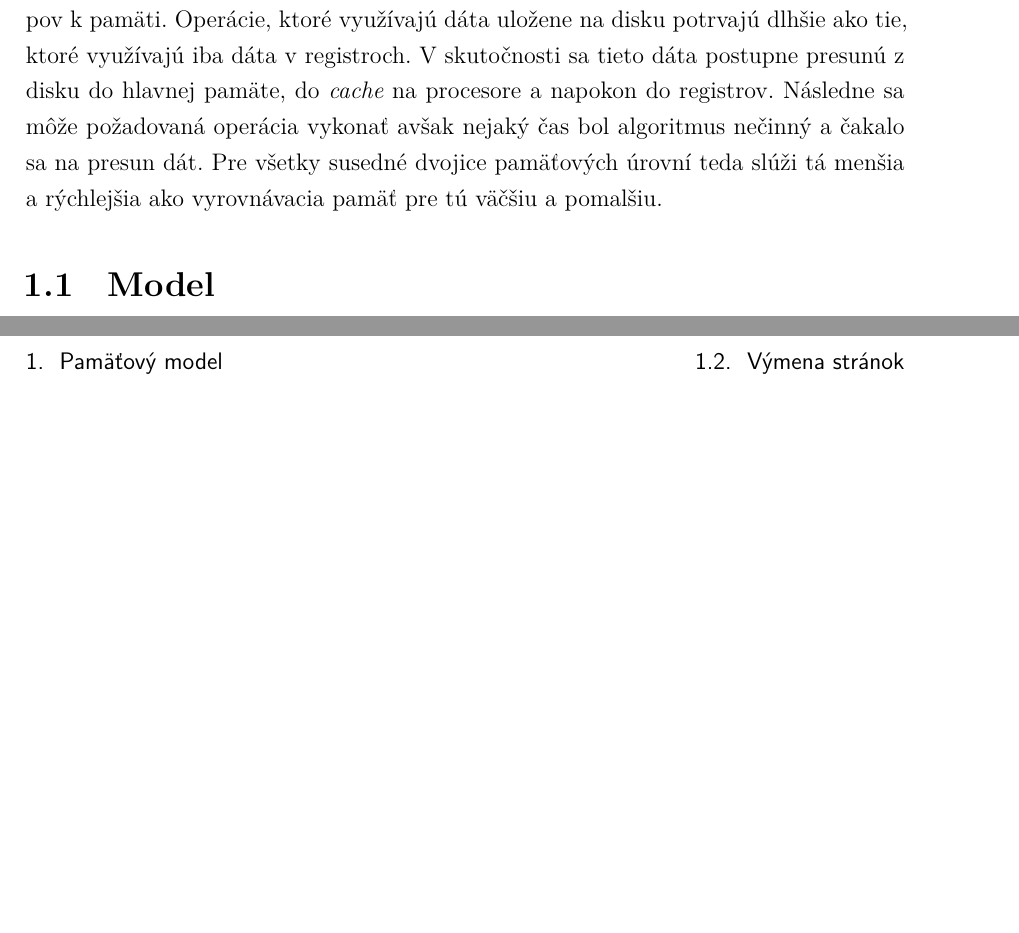
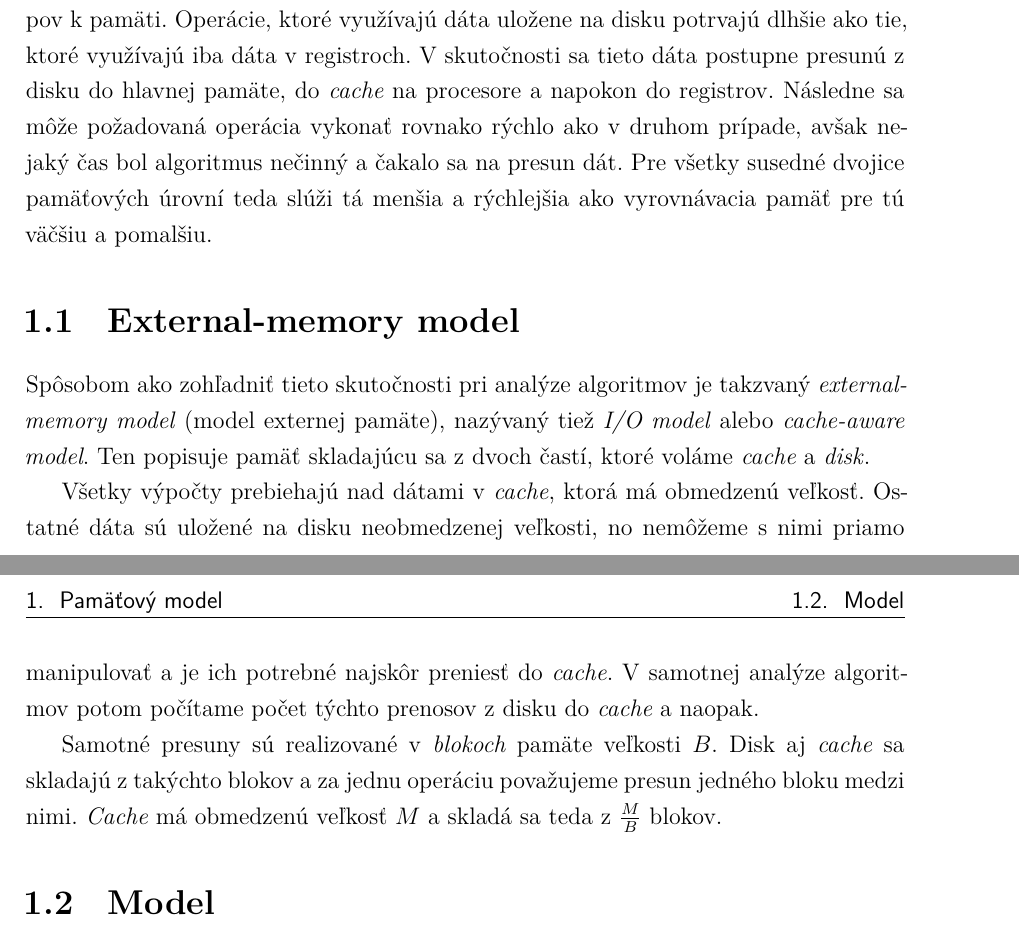
Before and after one commit to lacop/Thesis, a LaTeX thesis (main.tex, which reads 01-model.tex): two parts of pages 11 and 12 of 17, joined at a grey line, cut so that both start at the same text, the shorter picture padded with empty space. Compiled offline with XeLaTeX.

Commit message:
More intro + external-memory model

```diff
--- a/01-model.tex
+++ b/01-model.tex
@@ -10,10 +10,22 @@ V skutočnosti však moderné počítače využívajú niekoľko úrovňovú pam
 \todo{tabulka}
 % TODO: tabulka - uroven, velkost, odozva, rychlost prenosu, velkost bloku, ... + referencie
 
-Dôsledkom tejto hierarchie je závislosť výslednej rýchlosti algoritmu od jeho prístupov k pamäti. Operácie, ktoré využívajú dáta uložene na disku potrvajú dlhšie ako tie, ktoré využívajú iba dáta v registroch. V skutočnosti sa tieto dáta postupne presunú z disku do hlavnej pamäte, do \cache na procesore a napokon do registrov. Následne sa môže požadovaná operácia vykonať avšak nejaký čas bol algoritmus nečinný a čakalo sa na presun dát. Pre všetky susedné dvojice pamäťových úrovní teda slúži tá menšia a rýchlejšia ako vyrovnávacia pamäť pre tú väčšiu a pomalšiu.
+Dôsledkom tejto hierarchie je závislosť výslednej rýchlosti algoritmu od jeho prístupov k pamäti. Operácie, ktoré využívajú dáta uložene na disku potrvajú dlhšie ako tie, ktoré využívajú iba dáta v registroch. V skutočnosti sa tieto dáta postupne presunú z disku do hlavnej pamäte, do \cache na procesore a napokon do registrov. Následne sa môže požadovaná operácia vykonať rovnako rýchlo ako v druhom prípade, avšak nejaký čas bol algoritmus nečinný a čakalo sa na presun dát. Pre všetky susedné dvojice pamäťových úrovní teda slúži tá menšia a rýchlejšia ako vyrovnávacia pamäť pre tú väčšiu a pomalšiu.
+
+\section{External-memory model}
+Spôsobom ako zohľadniť tieto skutočnosti pri analýze algoritmov je takzvaný \emph{external-memory model} (model externej pamäte), nazývaný tiež \emph{I/O model} alebo \emph{cache-aware model}. Ten popisuje pamäť skladajúcu sa z dvoch častí, ktoré voláme \cache a \disk.
+
+Všetky výpočty prebiehajú nad dátami v \cache, ktorá má obmedzenú veľkosť. Ostatné dáta sú uložené na disku neobmedzenej veľkosti, no nemôžeme s nimi priamo manipulovať a je ich potrebné najskôr preniesť do \cache. V samotnej analýze algoritmov potom počítame počet týchto prenosov z disku do \cache a naopak.
+
+Samotné presuny sú realizované v \emph{blokoch} pamäte veľkosti $B$. Disk aj \cache sa skladajú z takýchto blokov a za jednu operáciu považujeme presun jedného bloku medzi nimi. \Cache má obmedzenú veľkosť $M$ a skladá sa teda z $\frac{M}{B}$ blokov.
 
 
 
+
+
+
+
+%%%%%%%%%%%%%%%%%%%%%%%%%%%%%%%%%%%%%%%% OLD %%%%%%%%%%%%%%%%%%%%%%%%%%%%%%%%%%%%%%%
 
 
 %Skôr, ako popíšeme \obliv model návrhu a analýzy algoritmov, uvedieme
--- a/main.tex
+++ b/main.tex
@@ -36,6 +36,7 @@
 \usepackage[bottom]{footmisc} % Move footnotes to the bottom
 
 \usepackage[binary-units=true]{siunitx} % SI units + binary prefix (Mi, Gi, ...)
+\usepackage{xspace} % Smart space for macros
 
 % Figures
 \usepackage{graphicx}
@@ -87,9 +88,11 @@
 }
 
 % Shortcuts
-\newcommand{\cache}{\emph{cache} }
-\newcommand{\aware}{\emph{cache-aware} }
-\newcommand{\obliv}{\emph{cache-oblivious} }
+\newcommand{\cache}{\emph{cache}\xspace}
+\newcommand{\Cache}{\emph{Cache}\xspace}
+\newcommand{\aware}{\emph{cache-aware}\xspace}
+\newcommand{\obliv}{\emph{cache-oblivious}\xspace}
+\newcommand{\disk}{\emph{disk}\xspace}
 
 \newcommand{\bigO}[1]{\ensuremath{\mathcal{O}(#1)}}
 
```
Also changed, not shown: main.pdf.
